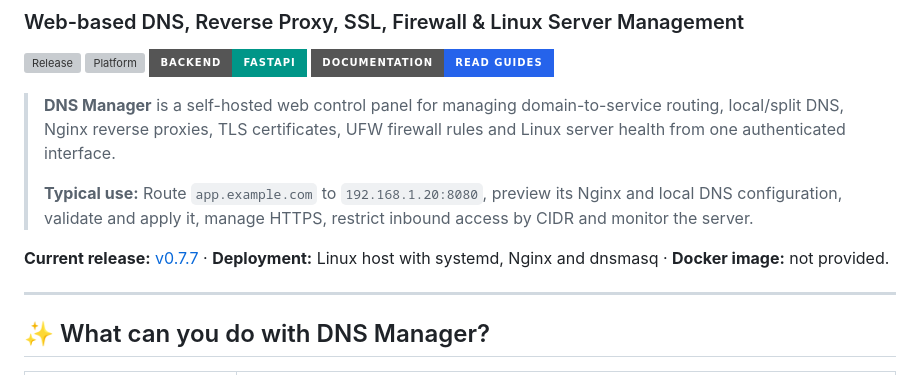
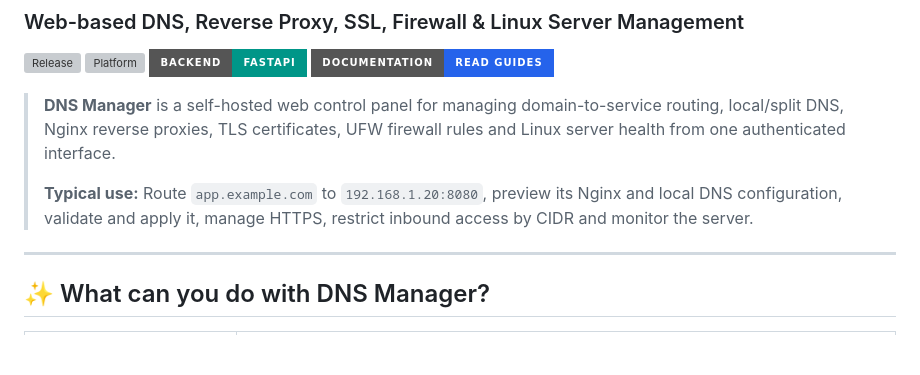
Before and after one commit to Santuctg/dns-manager, a Markdown page: README.md, the part around the change. Rendered like a GitHub page; badges without logos; blank space fills up the shorter version; grey boxes are pictures that could not be loaded.

```diff
--- a/README.md
+++ b/README.md
@@ -9,8 +9,6 @@
 > **DNS Manager** is a self-hosted web control panel for managing domain-to-service routing, local/split DNS, Nginx reverse proxies, TLS certificates, UFW firewall rules and Linux server health from one authenticated interface.
 >
 > **Typical use:** Route `app.example.com` to `192.168.1.20:8080`, preview its Nginx and local DNS configuration, validate and apply it, manage HTTPS, restrict inbound access by CIDR and monitor the server.
-
-**Current release:** [v0.7.7](https://github.com/Santuctg/dns-manager/releases/tag/v0.7.7) · **Deployment:** Linux host with systemd, Nginx and dnsmasq · **Docker image:** not provided.
 
 ---
 
```
